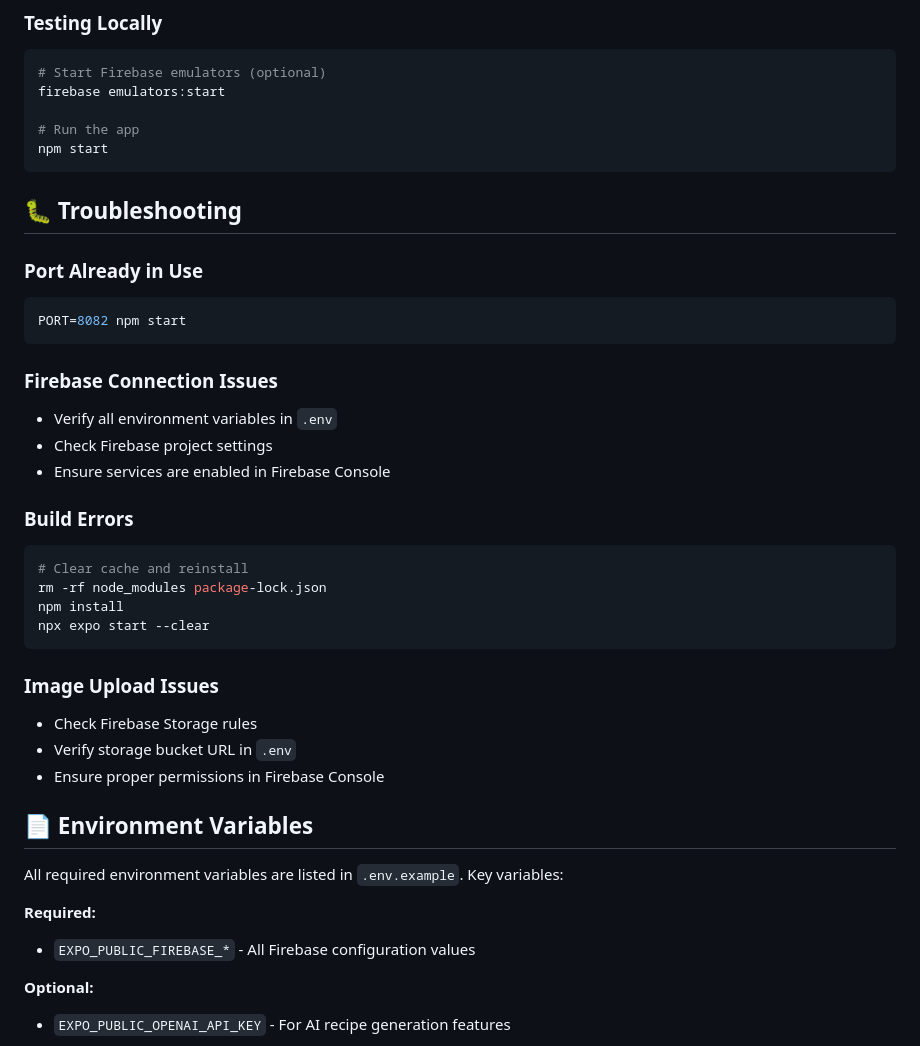
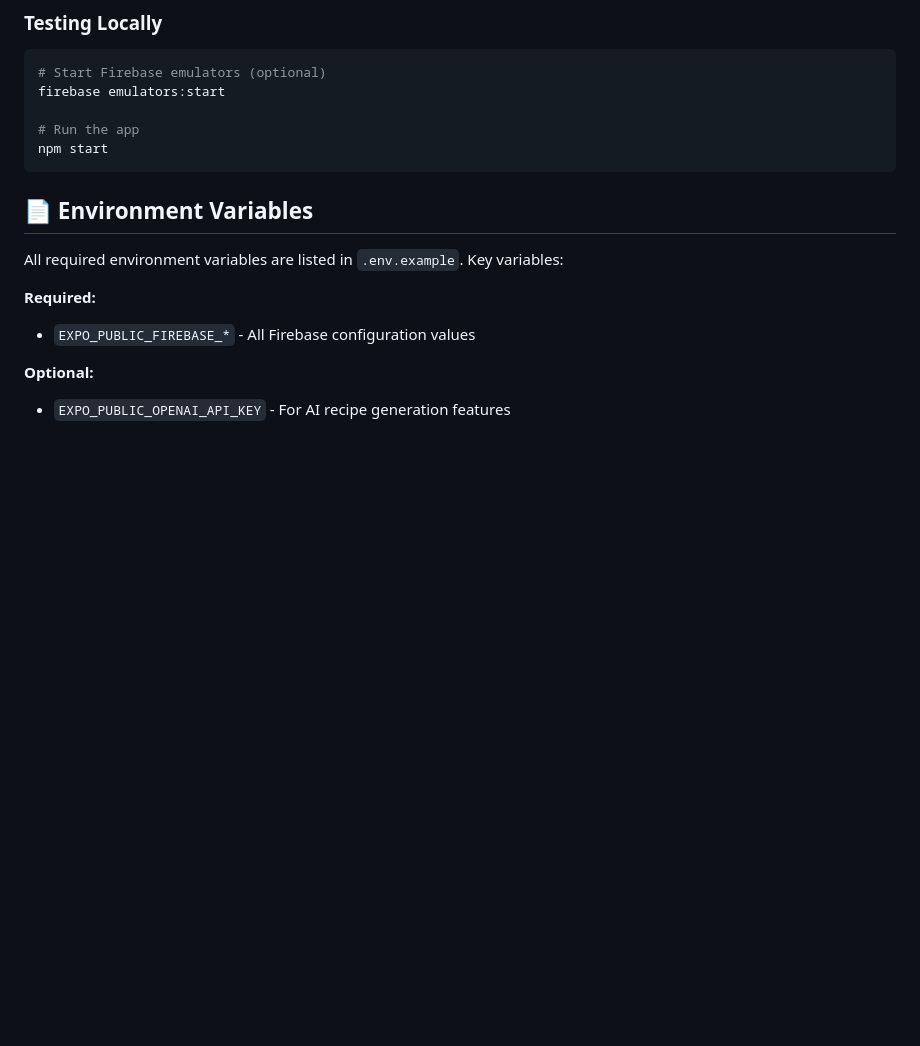
Before and after one commit to ohohRain/CHEFIQ_STUDIO_APP_PUBLIC, a Markdown page: README.md, the part around one of its changes. GitHub-like rendering; blank space fills up the shorter version.

````diff
--- a/README.md
+++ b/README.md
@@ -174,31 +153,6 @@ firebase emulators:start
 # Run the app
 npm start
 ```
-
-## 🐛 Troubleshooting
-
-### Port Already in Use
-```bash
-PORT=8082 npm start
-```
-
-### Firebase Connection Issues
-- Verify all environment variables in `.env`
-- Check Firebase project settings
-- Ensure services are enabled in Firebase Console
-
-### Build Errors
-```bash
-# Clear cache and reinstall
-rm -rf node_modules package-lock.json
-npm install
-npx expo start --clear
-```
-
-### Image Upload Issues
-- Check Firebase Storage rules
-- Verify storage bucket URL in `.env`
-- Ensure proper permissions in Firebase Console
 
 ## 📄 Environment Variables
 
````
Also changed, not shown: other parts of README.md (+0 -56 lines).
